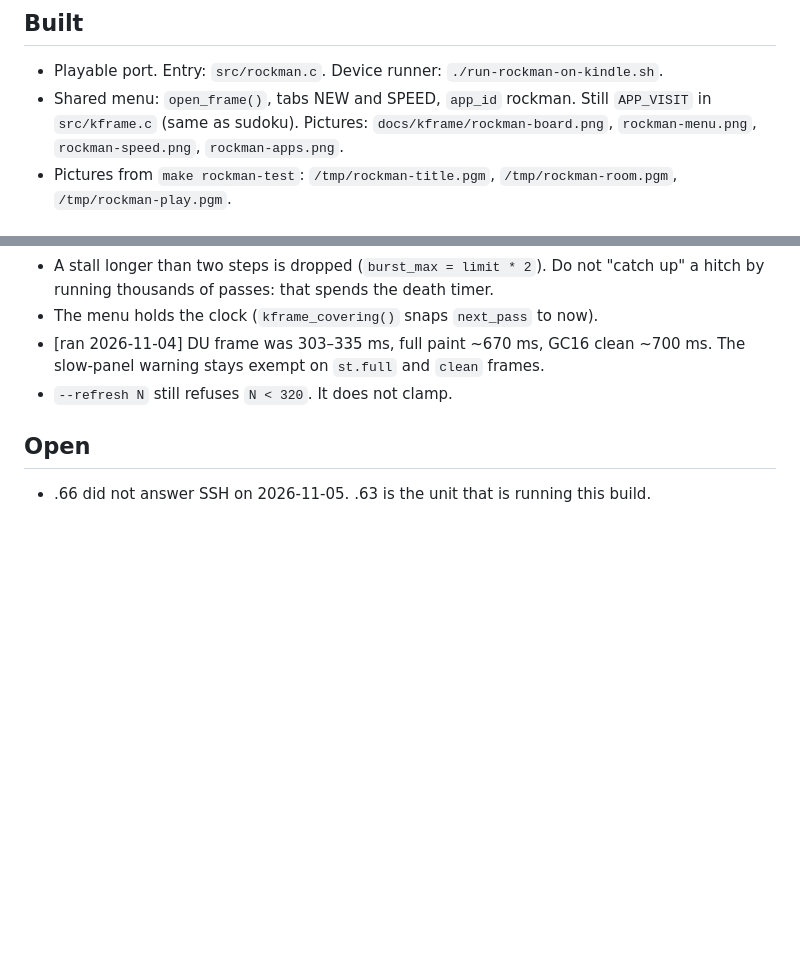
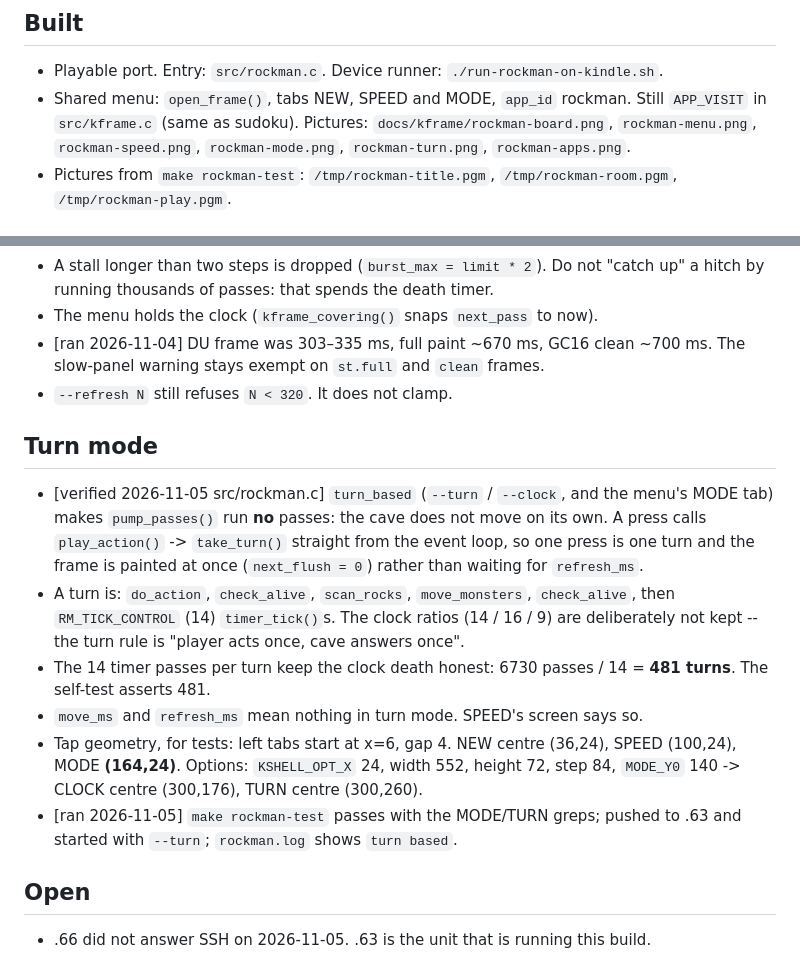
Before and after one commit to byt8/kindle-grid-game, a Markdown page: .agent-kb/areas/rockman.md, 2 parts joined by grey strips. GitHub-like rendering; blank space fills up the shorter version.

```diff
--- a/.agent-kb/areas/rockman.md
+++ b/.agent-kb/areas/rockman.md
@@ -25,7 +25,7 @@ updated: 2026-11-05
 
 ## Built
 - Playable port. Entry: `src/rockman.c`. Device runner: `./run-rockman-on-kindle.sh`.
-- Shared menu: `open_frame()`, tabs NEW and SPEED, `app_id` rockman. Still `APP_VISIT` in `src/kframe.c` (same as sudoku). Pictures: `docs/kframe/rockman-board.png`, `rockman-menu.png`, `rockman-speed.png`, `rockman-apps.png`.
+- Shared menu: `open_frame()`, tabs NEW, SPEED and MODE, `app_id` rockman. Still `APP_VISIT` in `src/kframe.c` (same as sudoku). Pictures: `docs/kframe/rockman-board.png`, `rockman-menu.png`, `rockman-speed.png`, `rockman-mode.png`, `rockman-turn.png`, `rockman-apps.png`.
 - Pictures from `make rockman-test`: `/tmp/rockman-title.pgm`, `/tmp/rockman-room.pgm`, `/tmp/rockman-play.pgm`.
 
 ## Decisions
@@ -54,5 +54,14 @@ updated: 2026-11-05
 - [ran 2026-11-04] DU frame was 303–335 ms, full paint ~670 ms, GC16 clean ~700 ms. The slow-panel warning stays exempt on `st.full` and `clean` frames.
 - `--refresh N` still refuses `N < 320`. It does not clamp.
 
+## Turn mode
+
+- [verified 2026-11-05 src/rockman.c] `turn_based` (`--turn` / `--clock`, and the menu's MODE tab) makes `pump_passes()` run **no** passes: the cave does not move on its own. A press calls `play_action()` -> `take_turn()` straight from the event loop, so one press is one turn and the frame is painted at once (`next_flush = 0`) rather than waiting for `refresh_ms`.
+- A turn is: `do_action`, `check_alive`, `scan_rocks`, `move_monsters`, `check_alive`, then `RM_TICK_CONTROL` (14) `timer_tick()`s. The clock ratios (14 / 16 / 9) are deliberately not kept -- the turn rule is "player acts once, cave answers once".
+- The 14 timer passes per turn keep the clock death honest: 6730 passes / 14 = **481 turns**. The self-test asserts 481.
+- `move_ms` and `refresh_ms` mean nothing in turn mode. SPEED's screen says so.
+- Tap geometry, for tests: left tabs start at x=6, gap 4. NEW centre (36,24), SPEED (100,24), MODE **(164,24)**. Options: `KSHELL_OPT_X` 24, width 552, height 72, step 84, `MODE_Y0` 140 -> CLOCK centre (300,176), TURN centre (300,260).
+- [ran 2026-11-05] `make rockman-test` passes with the MODE/TURN greps; pushed to .63 and started with `--turn`; `rockman.log` shows `turn based`.
+
 ## Open
 - .66 did not answer SSH on 2026-11-05. .63 is the unit that is running this build.
```
Also changed, not shown: .agent-kb/areas/install-all.md (added, +51 -0 lines), README.md (+15 -5 lines), docs/kframe/rockman-mode.png (added), docs/kframe/rockman-turn.png (added), 2 other files.
